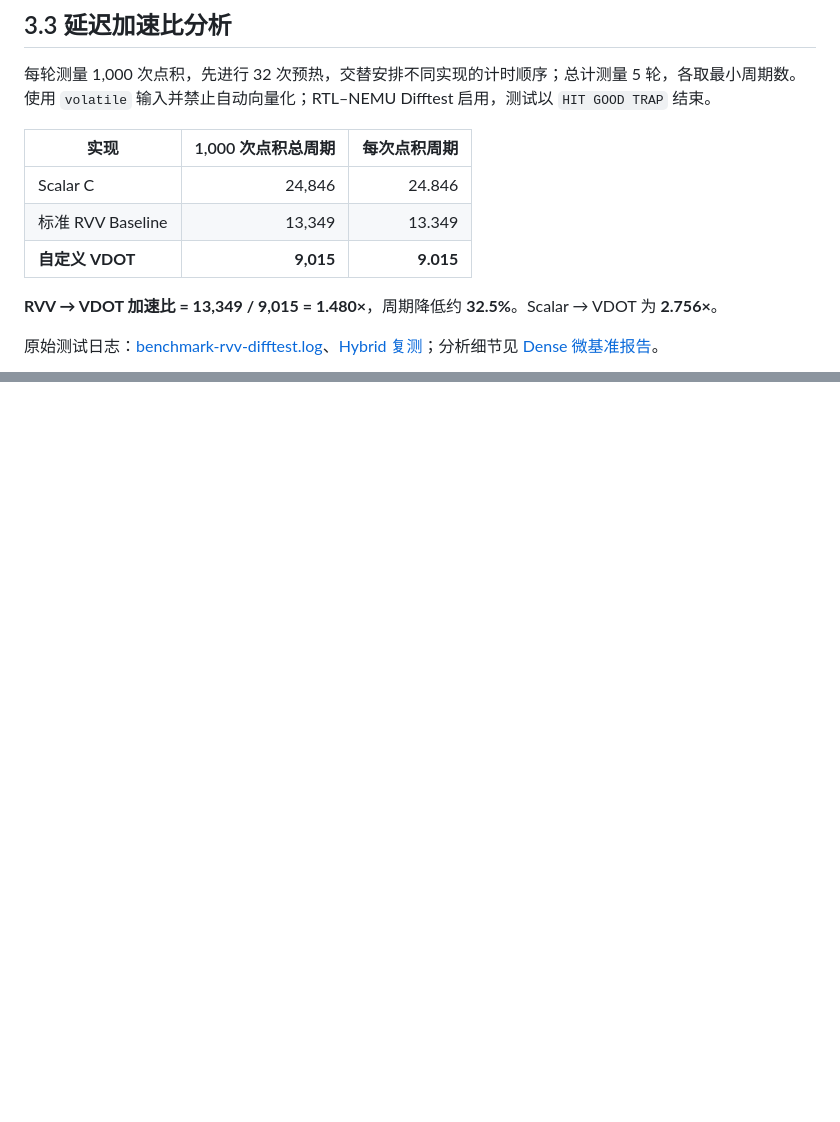
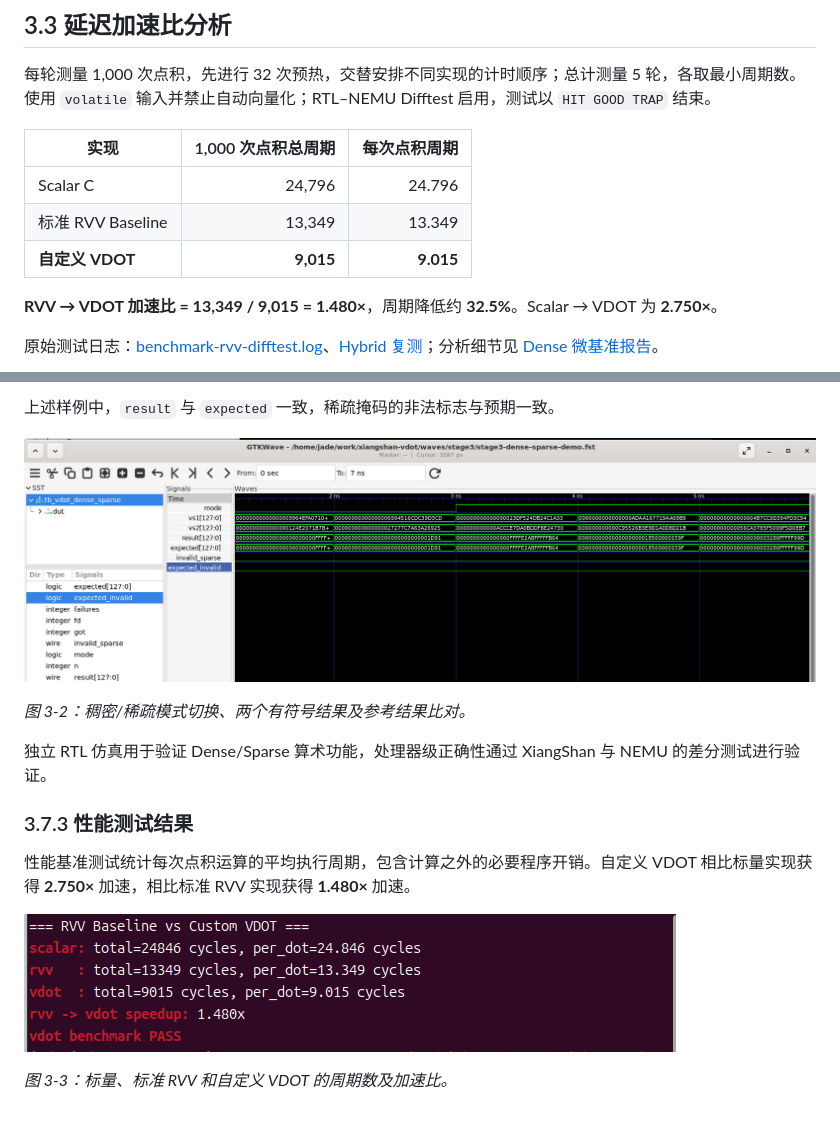
Before and after one commit to Jade0x13157A6/cie2026-xiangshan-vdot, a Markdown page: docs/STAGE3_REPORT.md, 2 parts joined by grey strips. Rendered like a GitHub page; pictures changed too: results/stage3/dense_sparse_mode_switch.png (added); blank space fills up the shorter version.

```diff
--- a/docs/STAGE3_REPORT.md
+++ b/docs/STAGE3_REPORT.md
@@ -43,11 +43,11 @@ Baseline 与自定义指令的四种输入均得到一致结果：`120`、`−12
 
 | 实现 | 1,000 次点积总周期 | 每次点积周期 |
 |---|---:|---:|
-| Scalar C | 24,846 | 24.846 |
+| Scalar C | 24,796 | 24.796 |
 | 标准 RVV Baseline | 13,349 | 13.349 |
 | **自定义 VDOT** | **9,015** | **9.015** |
 
-**RVV → VDOT 加速比 = 13,349 / 9,015 = 1.480×**，周期降低约 **32.5%**。Scalar → VDOT 为 **2.756×**。
+**RVV → VDOT 加速比 = 13,349 / 9,015 = 1.480×**，周期降低约 **32.5%**。Scalar → VDOT 为 **2.750×**。
 
 原始测试日志：[benchmark-rvv-difftest.log](../results/benchmark-rvv-difftest.log)、[Hybrid 复测](../results/hybrid/benchmark-rvv-difftest.log)；分析细节见 [Dense 微基准报告](RESULTS.md)。
 
@@ -81,0 +111,15 @@ PairAcc 的周期降低约 **0.41%**，反映的是应用层累加策略优化
+上述样例中，`result` 与 `expected` 一致，稀疏掩码的非法标志与预期一致。
+
+![稠密/稀疏模式切换与有符号计算](../results/stage3/dense_sparse_mode_switch.png)
+
+*图 3-2：稠密/稀疏模式切换、两个有符号结果及参考结果比对。*
+
+独立 RTL 仿真用于验证 Dense/Sparse 算术功能，处理器级正确性通过 XiangShan 与 NEMU 的差分测试进行验证。
+
+### 3.7.3 性能测试结果
+
+性能基准测试统计每次点积运算的平均执行周期，包含计算之外的必要程序开销。自定义 VDOT 相比标量实现获得 **2.750×** 加速，相比标准 RVV 实现获得 **1.480×** 加速。
+
+![RVV 与 VDOT 性能测试输出](../results/stage3/rvv_vdot_benchmark.png)
+
+*图 3-3：标量、标准 RVV 和自定义 VDOT 的周期数及加速比。*
```
Also changed, not shown: other parts of docs/STAGE3_REPORT.md (+29 -0 lines), results/stage3/vdot_arithmetic_datapath.png (added).
